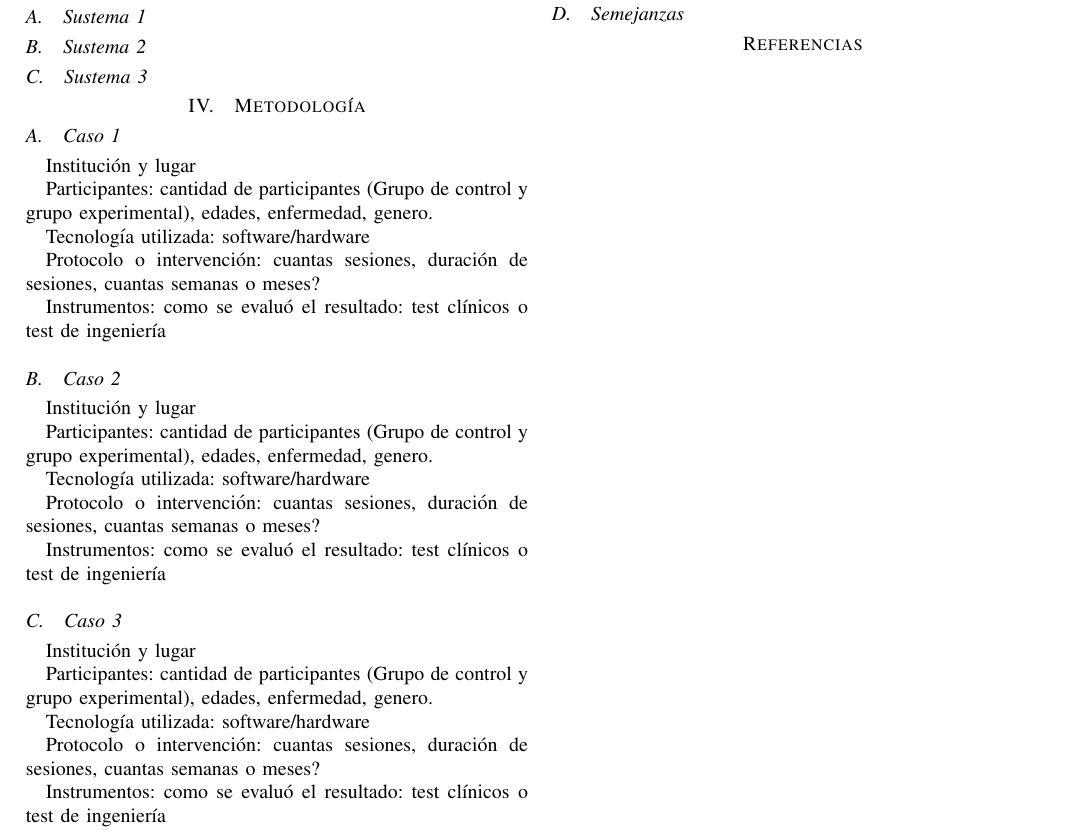
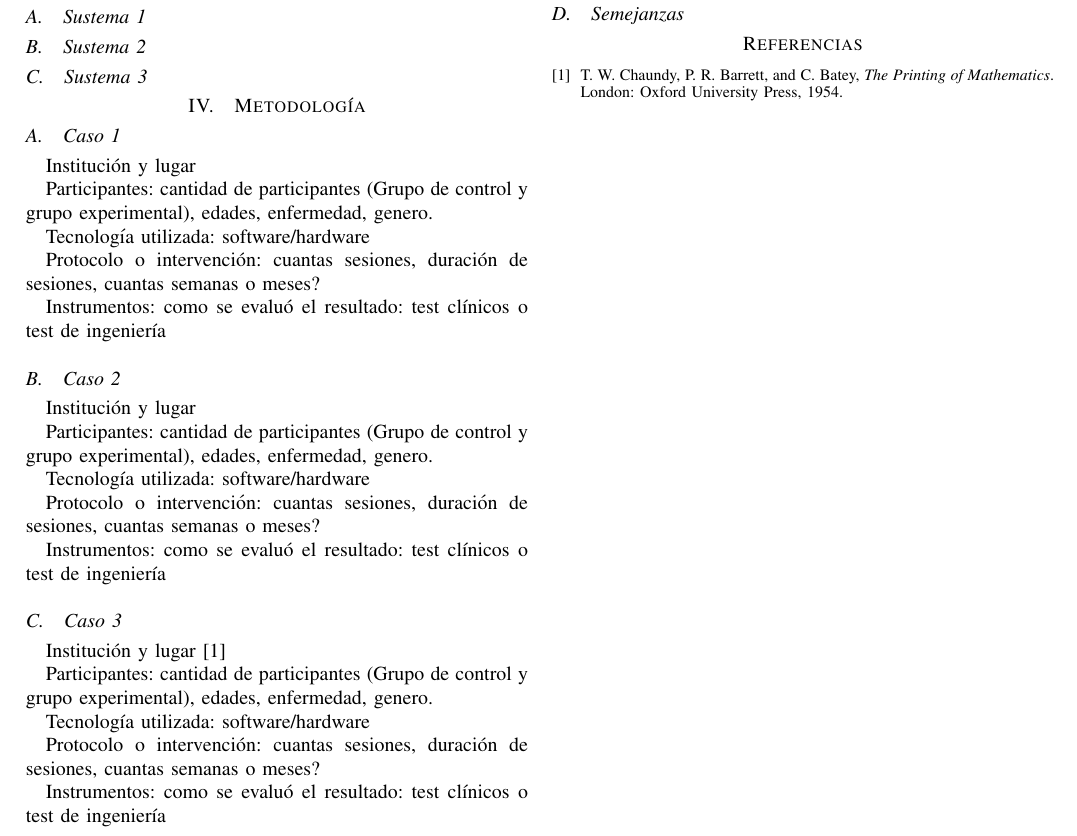
Before and after one commit to gustadev24/os-simulator, a LaTeX paper (report/src/informe.tex): part of the page, cut so that both start at the same text. Compiled offline with pdfLaTeX.

```diff
--- a/journal-IEEEtran/src/New_IEEEtran_how-to.tex
+++ b/report/src/informe.tex
@@ -87,7 +87,7 @@
 
 
 \subsection{Caso 3}
-Institución y lugar
+Institución y lugar \cite{oxford}
 
 Participantes: cantidad de participantes (Grupo de control y grupo experimental), edades, enfermedad, genero.
 
@@ -116,7 +116,7 @@
 \balance
 
 \bibliographystyle{IEEEtran}
-\bibliography{referencias}
+\bibliography{refs}
 
 
 
```
Also changed, not shown: journal-IEEEtran/New_IEEEtran_how-to.pdf (deleted), journal-IEEEtran/README.md (deleted), report/figures/fig1.png (renamed from journal-IEEEtran/docs-original/fig1.png), report/src/refs.bib (renamed from journal-IEEEtran/src/referencias.bib), report/template/New_IEEEtran_how-to.pdf (renamed from journal-IEEEtran/docs-original/New_IEEEtran_how-to.pdf), report/template/New_IEEEtran_how-to.tex (renamed from journal-IEEEtran/docs-original/New_IEEEtran_how-to.tex), report/template/bare_jrnl_new_sample4.pdf (renamed from journal-IEEEtran/docs-original/bare_jrnl_new_sample4.pdf), report/template/bare_jrnl_new_sample4.tex (renamed from journal-IEEEtran/docs-original/bare_jrnl_new_sample4.tex), report/template/fig1.png (renamed from journal-IEEEtran/figures/fig1.png), report/template/original.pdf (renamed from journal-IEEEtran/docs-original/original.pdf), 8 other files.
